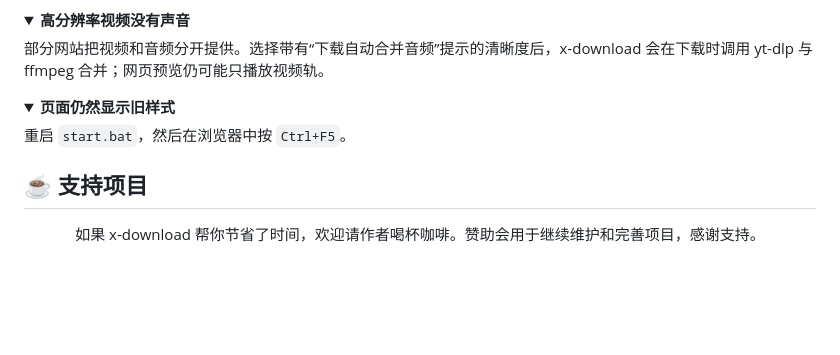
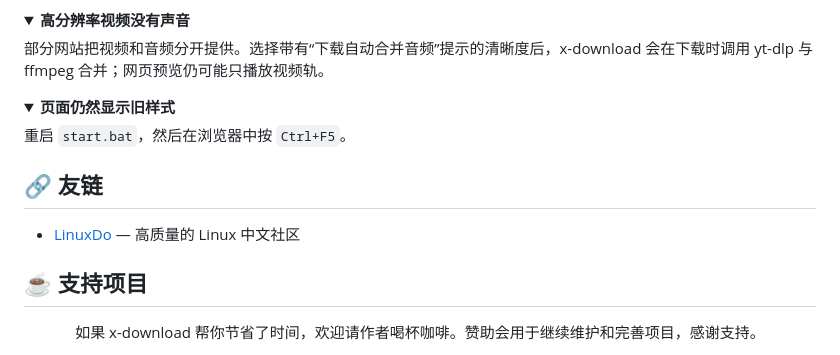
Before and after one commit to Angasky/x-download, a Markdown page: README.md, the part around the change. Drawn GitHub-style; folded sections open; blank space fills up the shorter version.

Commit message:
docs: add LinuxDo friend link

```diff
--- a/README.md
+++ b/README.md
@@ -344,6 +344,10 @@ start.sh              macOS / Linux 入口
 
 </details>
 
+## 🔗 友链
+
+- [LinuxDo](https://linux.do/) — 高质量的 Linux 中文社区
+
 ## ☕ 支持项目
 
 <div align="center">
```
